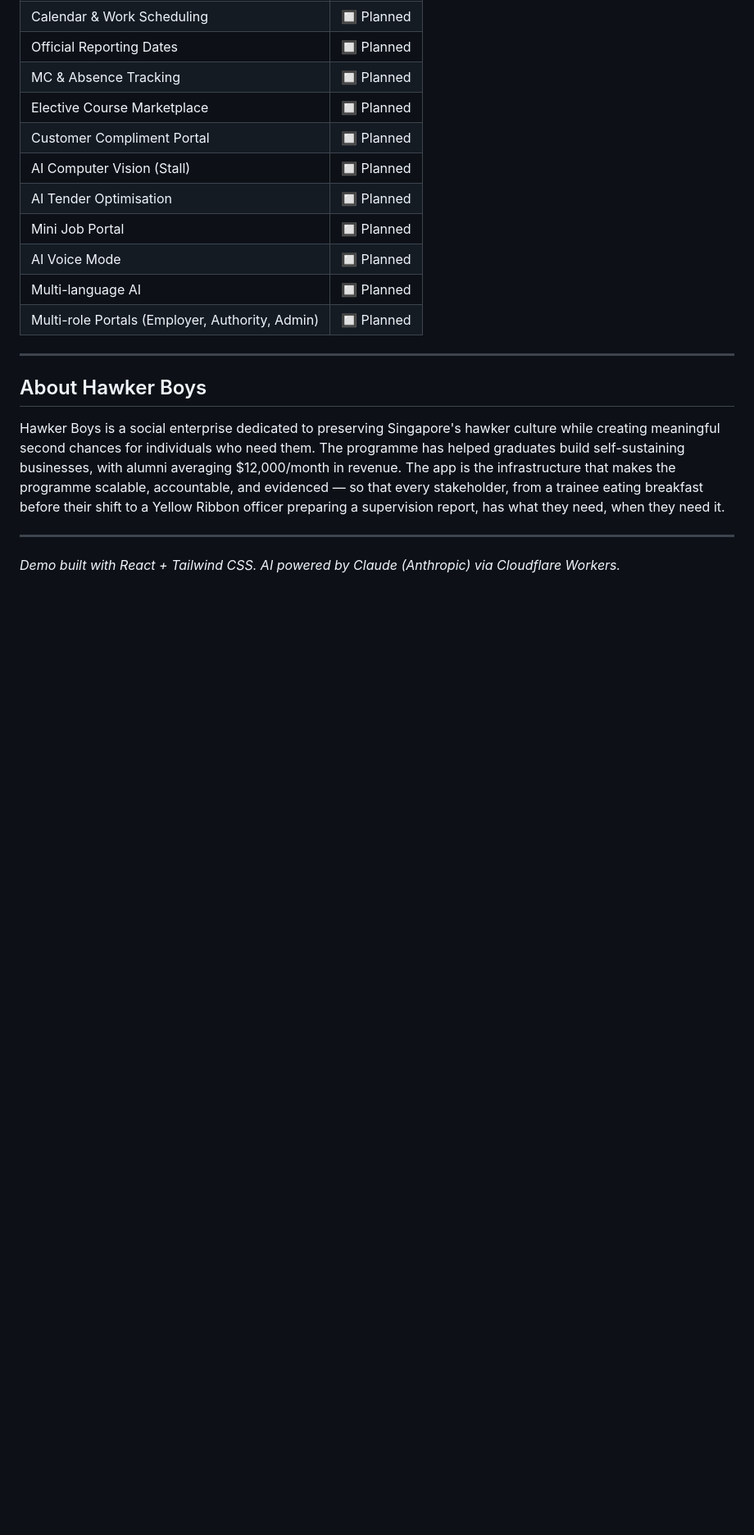
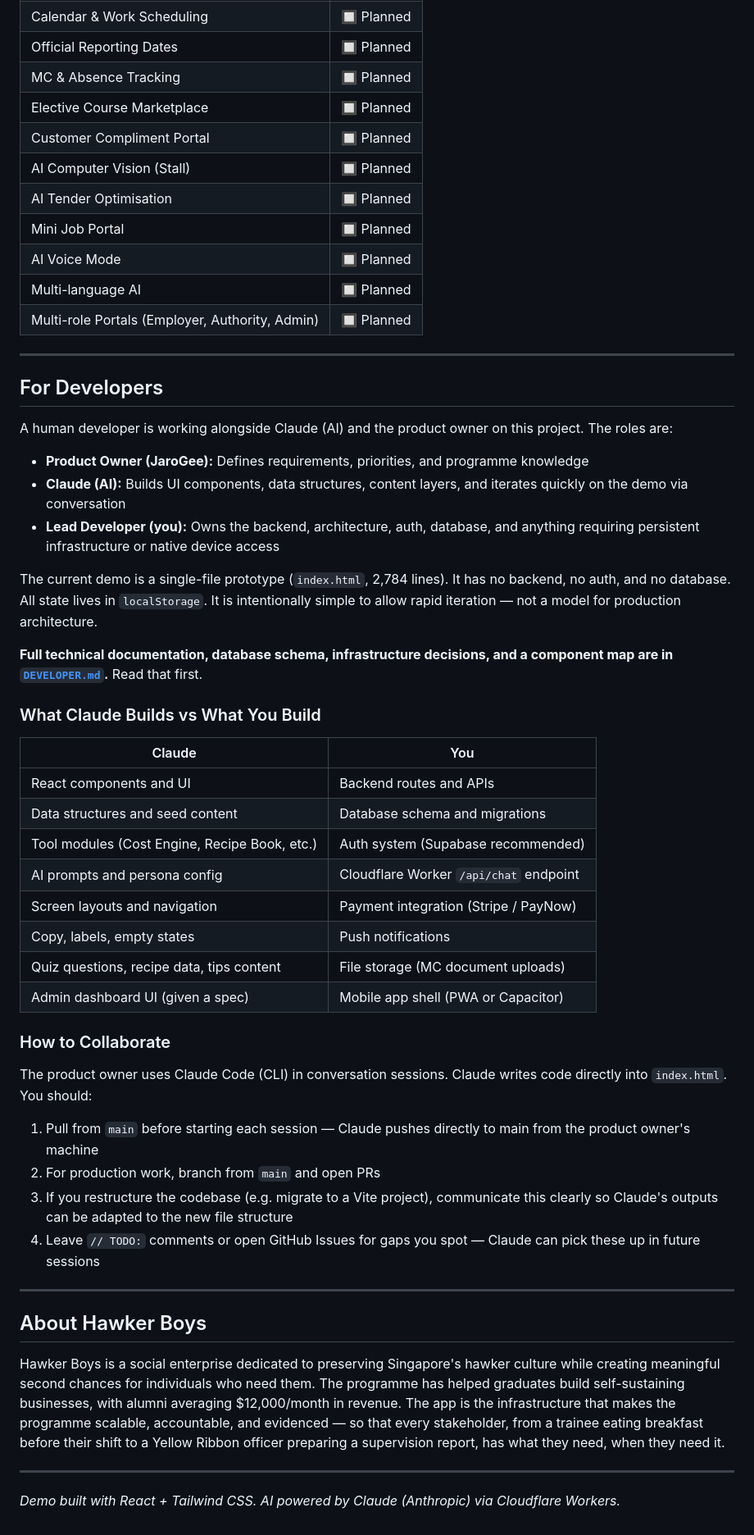
Before and after one commit to JaroGee/hawkerboysappdemo, a Markdown page: README.md, the part around the change. Shown at 82% size. GitHub-like rendering; blank space fills up the shorter version.

```diff
--- a/README.md
+++ b/README.md
@@ -660,6 +660,42 @@ The `wrangler.jsonc` file configures the Cloudflare Workers deployment. The work
 
 ---
 
+## For Developers
+
+A human developer is working alongside Claude (AI) and the product owner on this project. The roles are:
+
+- **Product Owner (JaroGee):** Defines requirements, priorities, and programme knowledge
+- **Claude (AI):** Builds UI components, data structures, content layers, and iterates quickly on the demo via conversation
+- **Lead Developer (you):** Owns the backend, architecture, auth, database, and anything requiring persistent infrastructure or native device access
+
+The current demo is a single-file prototype (`index.html`, 2,784 lines). It has no backend, no auth, and no database. All state lives in `localStorage`. It is intentionally simple to allow rapid iteration — not a model for production architecture.
+
+**Full technical documentation, database schema, infrastructure decisions, and a component map are in [`DEVELOPER.md`](./DEVELOPER.md).** Read that first.
+
+### What Claude Builds vs What You Build
+
+| Claude | You |
+|--------|-----|
+| React components and UI | Backend routes and APIs |
+| Data structures and seed content | Database schema and migrations |
+| Tool modules (Cost Engine, Recipe Book, etc.) | Auth system (Supabase recommended) |
+| AI prompts and persona config | Cloudflare Worker `/api/chat` endpoint |
+| Screen layouts and navigation | Payment integration (Stripe / PayNow) |
+| Copy, labels, empty states | Push notifications |
+| Quiz questions, recipe data, tips content | File storage (MC document uploads) |
+| Admin dashboard UI (given a spec) | Mobile app shell (PWA or Capacitor) |
+
+### How to Collaborate
+
+The product owner uses Claude Code (CLI) in conversation sessions. Claude writes code directly into `index.html`. You should:
+
+1. Pull from `main` before starting each session — Claude pushes directly to main from the product owner's machine
+2. For production work, branch from `main` and open PRs
+3. If you restructure the codebase (e.g. migrate to a Vite project), communicate this clearly so Claude's outputs can be adapted to the new file structure
+4. Leave `// TODO:` comments or open GitHub Issues for gaps you spot — Claude can pick these up in future sessions
+
+---
+
 ## About Hawker Boys
 
 Hawker Boys is a social enterprise dedicated to preserving Singapore's hawker culture while creating meaningful second chances for individuals who need them. The programme has helped graduates build self-sustaining businesses, with alumni averaging $12,000/month in revenue. The app is the infrastructure that makes the programme scalable, accountable, and evidenced — so that every stakeholder, from a trainee eating breakfast before their shift to a Yellow Ribbon officer preparing a supervision report, has what they need, when they need it.
```
Also changed, not shown: DEVELOPER.md (added, +390 -0 lines).
